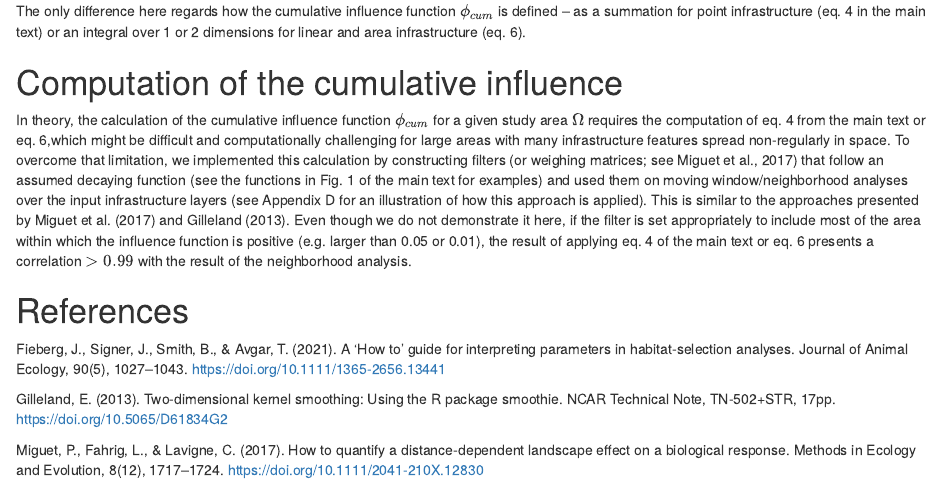
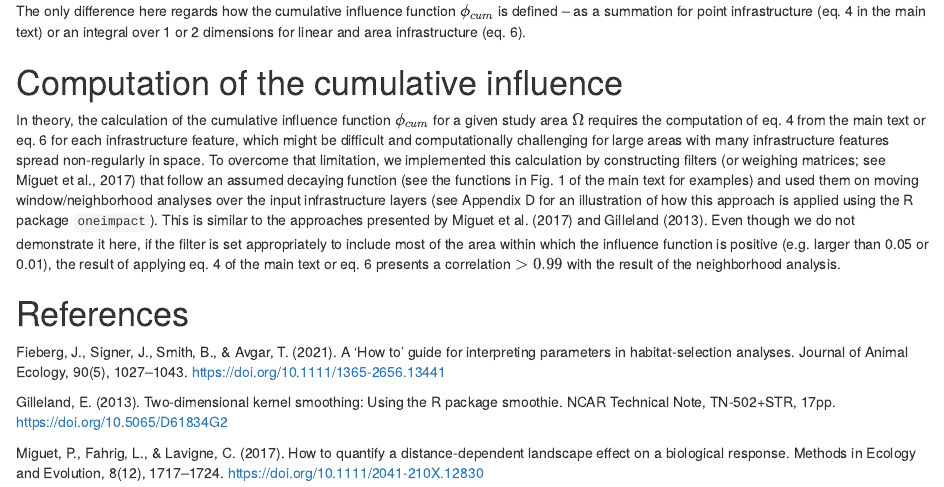
Before and after one commit to bniebuhr/cumulative_zoi_paper, an R Markdown document (notebooks/01_appendixA_additional_equations.Rmd): the page in a window 1100 px wide, from 1760 px down. Rendered offline with R 4.5, knitr and Pandoc, with nearby package versions; drawn as R Markdown's standard HTML page in place of the format the file asks for.

Commit message:
short update on Appendix A before sendint it out to coauthors review

```diff
--- a/notebooks/01_appendixA_additional_equations.Rmd
+++ b/notebooks/01_appendixA_additional_equations.Rmd
@@ -95,7 +95,7 @@ The only difference here regards how the cumulative influence function $\phi_{cu
 
 # Computation of the cumulative influence
 
-In theory, the calculation of the cumulative influence function $\phi_{cum}$ for a given study area $\Omega$ requires the computation of eq. 4 from the main text or eq. 6,which might be difficult and computationally challenging for large areas with many infrastructure features spread non-regularly in space. To overcome that limitation, we implemented this calculation by constructing filters (or weighing matrices; see Miguet et al., 2017) that follow an assumed decaying function (see the functions in Fig. 1 of the main text for examples) and used them on moving window/neighborhood analyses over the input infrastructure layers (see Appendix D for an illustration of how this approach is applied). This is similar to the approaches presented by Miguet et al. (2017) and Gilleland (2013). Even though we do not demonstrate it here, if the filter is set appropriately to include most of the area within which the influence function is positive (e.g. larger than 0.05 or 0.01), the result of applying eq. 4 of the main text or eq. 6 presents a correlation $> 0.99$ with the result of the neighborhood analysis.
+In theory, the calculation of the cumulative influence function $\phi_{cum}$ for a given study area $\Omega$ requires the computation of eq. 4 from the main text or eq. 6 for each infrastructure feature, which might be difficult and computationally challenging for large areas with many infrastructure features spread non-regularly in space. To overcome that limitation, we implemented this calculation by constructing filters (or weighing matrices; see Miguet et al., 2017) that follow an assumed decaying function (see the functions in Fig. 1 of the main text for examples) and used them on moving window/neighborhood analyses over the input infrastructure layers (see Appendix D for an illustration of how this approach is applied using the R package `oneimpact`). This is similar to the approaches presented by Miguet et al. (2017) and Gilleland (2013). Even though we do not demonstrate it here, if the filter is set appropriately to include most of the area within which the influence function is positive (e.g. larger than 0.05 or 0.01), the result of applying eq. 4 of the main text or eq. 6 presents a correlation $> 0.99$ with the result of the neighborhood analysis.
 
 <!-- **Should I demonstrate it here for examples such as the ones in Appendix B?** -->
 
```
